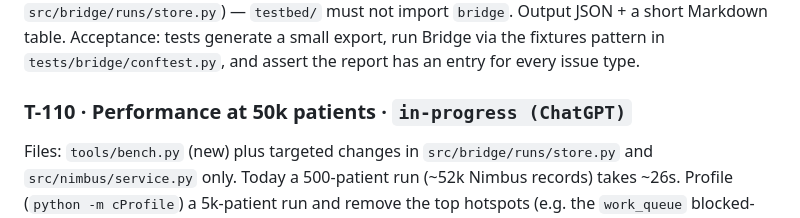
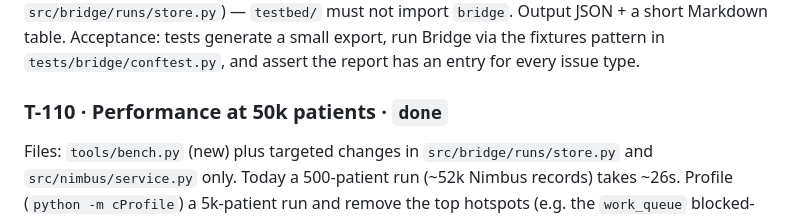
Before and after one commit to rahulshahepic/synthetic-EHR-conversion, a Markdown page: TASKS.md, the part around the change. Drawn GitHub-style.

Commit message:
T-110: record measured optimization and finish profiling task

```diff
--- a/TASKS.md
+++ b/TASKS.md
@@ -79,7 +79,7 @@ A "Lakeside facility" profile: metric units, different visit codes, different si
 Files: `testbed/scoring.py` (new), `tests/testbed/test_scoring.py`
 Given a Halcyon export dir and a Bridge run DB, report for every planted issue type in `answer_key/issues.jsonl` how many were *surfaced* by Bridge (a question linked to the record, a lossy fidelity annotation on it, or a dropped/superseded/held status), and identity accuracy (`answer_key/persons.json` vs Bridge's `xref` kind `pat`: pairwise precision/recall). Read the run DB with plain `sqlite3` (tables documented in `src/bridge/runs/store.py`) — `testbed/` must not import `bridge`. Output JSON + a short Markdown table. Acceptance: tests generate a small export, run Bridge via the fixtures pattern in `tests/bridge/conftest.py`, and assert the report has an entry for every issue type.
 
-### T-110 · Performance at 50k patients · `in-progress (ChatGPT)`
+### T-110 · Performance at 50k patients · `done`
 Files: `tools/bench.py` (new) plus targeted changes in `src/bridge/runs/store.py` and `src/nimbus/service.py` only.
 Today a 500-patient run (~52k Nimbus records) takes ~26s. Profile (`python -m cProfile`) a 5k-patient run and remove the top hotspots (e.g. the `work_queue` blocked-record EXISTS join that concatenates strings, per-record JSON parsing, per-record Nimbus history inserts). Keep behavior identical: the full test suite must pass unchanged. Report before/after timings in the PR.
 
```
